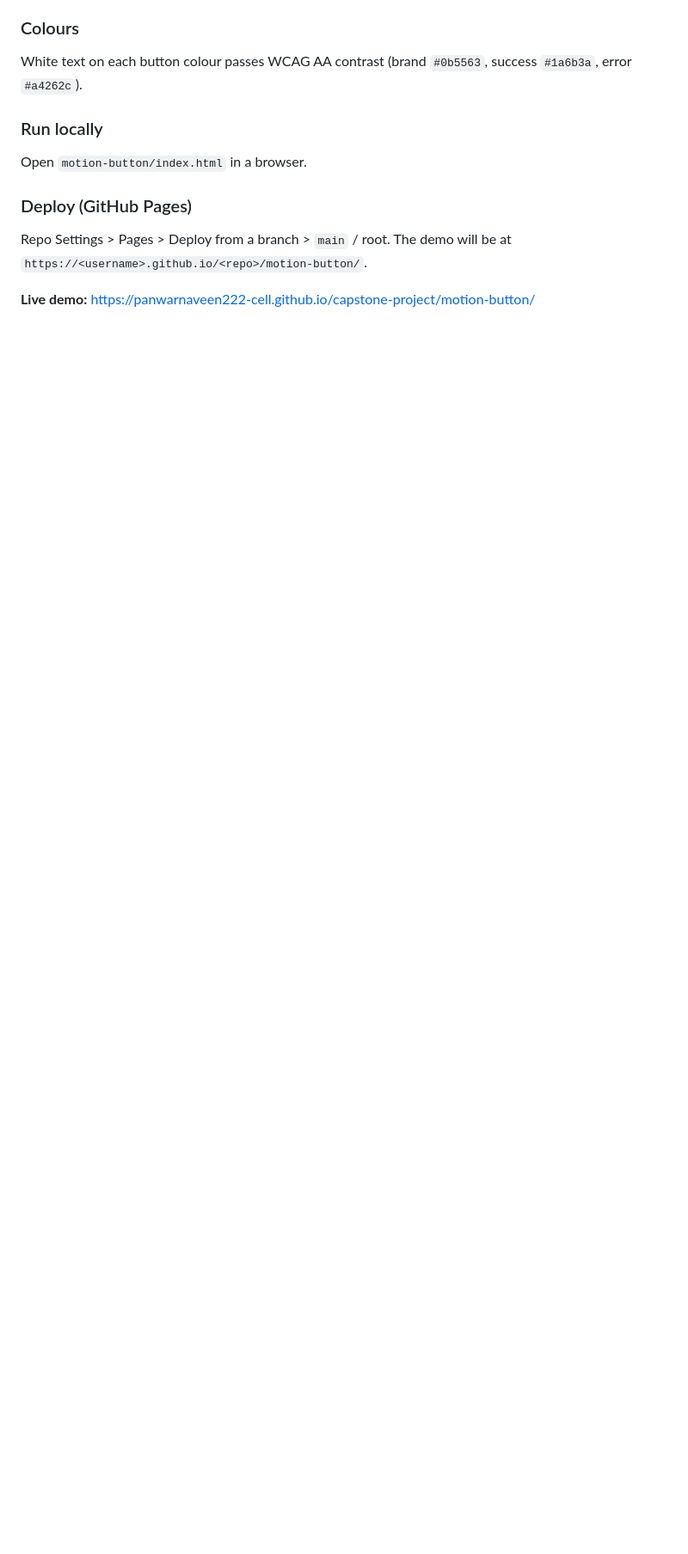
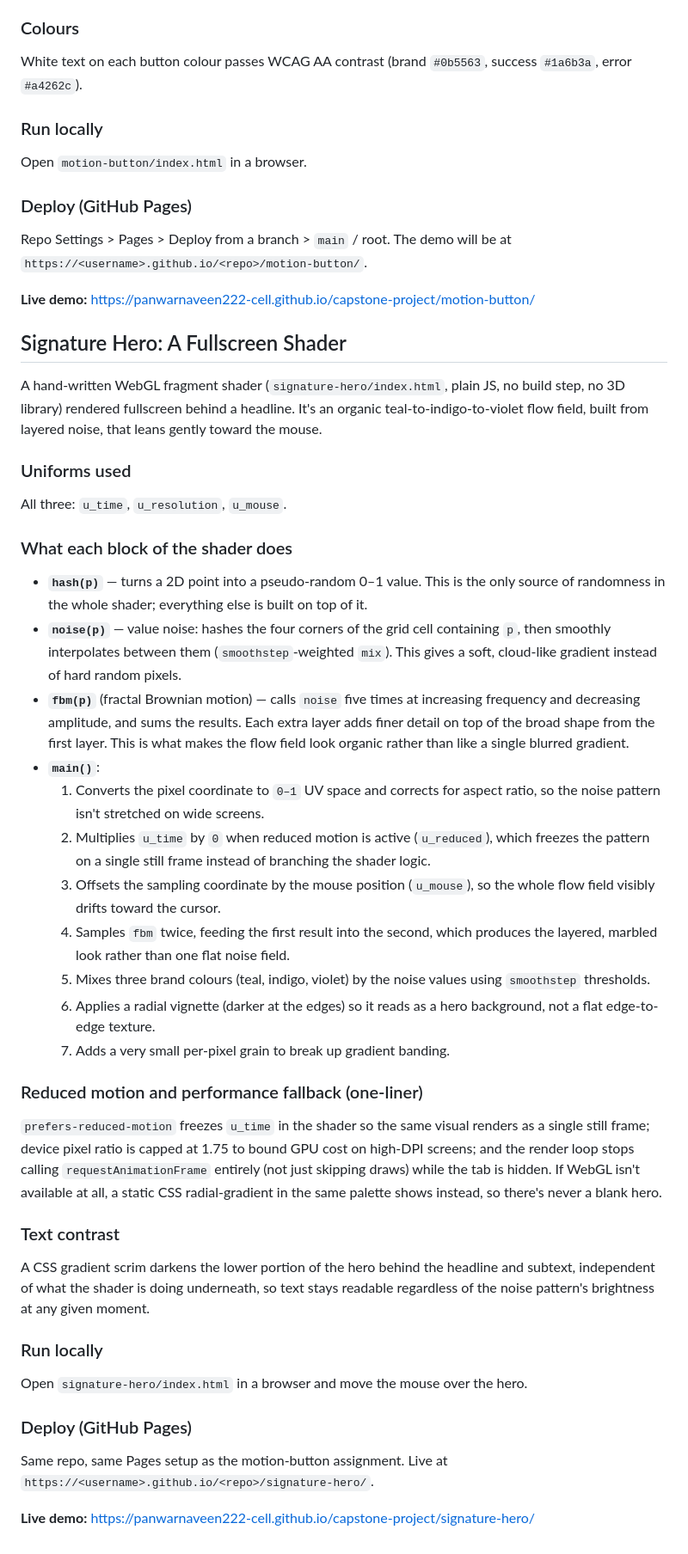
Before and after one commit to panwarnaveen222-cell/capstone-project, a Markdown page: README.md, the part around the change. Shown at 86% size. Drawn GitHub-style; blank space fills up the shorter version.

Commit message:
docs: add signature hero shader notes to README

```diff
--- a/README.md
+++ b/README.md
@@ -57,3 +57,39 @@ Repo Settings > Pages > Deploy from a branch > `main` / root. The demo will be a
 
 
 **Live demo:** https://panwarnaveen222-cell.github.io/capstone-project/motion-button/
+
+
+## Signature Hero: A Fullscreen Shader
+
+A hand-written WebGL fragment shader (`signature-hero/index.html`, plain JS, no build step, no 3D library) rendered fullscreen behind a headline. It's an organic teal-to-indigo-to-violet flow field, built from layered noise, that leans gently toward the mouse.
+
+### Uniforms used
+All three: `u_time`, `u_resolution`, `u_mouse`.
+
+### What each block of the shader does
+- **`hash(p)`** — turns a 2D point into a pseudo-random 0–1 value. This is the only source of randomness in the whole shader; everything else is built on top of it.
+- **`noise(p)`** — value noise: hashes the four corners of the grid cell containing `p`, then smoothly interpolates between them (`smoothstep`-weighted `mix`). This gives a soft, cloud-like gradient instead of hard random pixels.
+- **`fbm(p)`** (fractal Brownian motion) — calls `noise` five times at increasing frequency and decreasing amplitude, and sums the results. Each extra layer adds finer detail on top of the broad shape from the first layer. This is what makes the flow field look organic rather than like a single blurred gradient.
+- **`main()`**:
+  1. Converts the pixel coordinate to `0–1` UV space and corrects for aspect ratio, so the noise pattern isn't stretched on wide screens.
+  2. Multiplies `u_time` by `0` when reduced motion is active (`u_reduced`), which freezes the pattern on a single still frame instead of branching the shader logic.
+  3. Offsets the sampling coordinate by the mouse position (`u_mouse`), so the whole flow field visibly drifts toward the cursor.
+  4. Samples `fbm` twice, feeding the first result into the second, which produces the layered, marbled look rather than one flat noise field.
+  5. Mixes three brand colours (teal, indigo, violet) by the noise values using `smoothstep` thresholds.
+  6. Applies a radial vignette (darker at the edges) so it reads as a hero background, not a flat edge-to-edge texture.
+  7. Adds a very small per-pixel grain to break up gradient banding.
+
+### Reduced motion and performance fallback (one-liner)
+`prefers-reduced-motion` freezes `u_time` in the shader so the same visual renders as a single still frame; device pixel ratio is capped at 1.75 to bound GPU cost on high-DPI screens; and the render loop stops calling `requestAnimationFrame` entirely (not just skipping draws) while the tab is hidden. If WebGL isn't available at all, a static CSS radial-gradient in the same palette shows instead, so there's never a blank hero.
+
+### Text contrast
+A CSS gradient scrim darkens the lower portion of the hero behind the headline and subtext, independent of what the shader is doing underneath, so text stays readable regardless of the noise pattern's brightness at any given moment.
+
+### Run locally
+Open `signature-hero/index.html` in a browser and move the mouse over the hero.
+
+### Deploy (GitHub Pages)
+Same repo, same Pages setup as the motion-button assignment. Live at `https://<username>.github.io/<repo>/signature-hero/`.
+
+
+**Live demo:** https://panwarnaveen222-cell.github.io/capstone-project/signature-hero/
```
